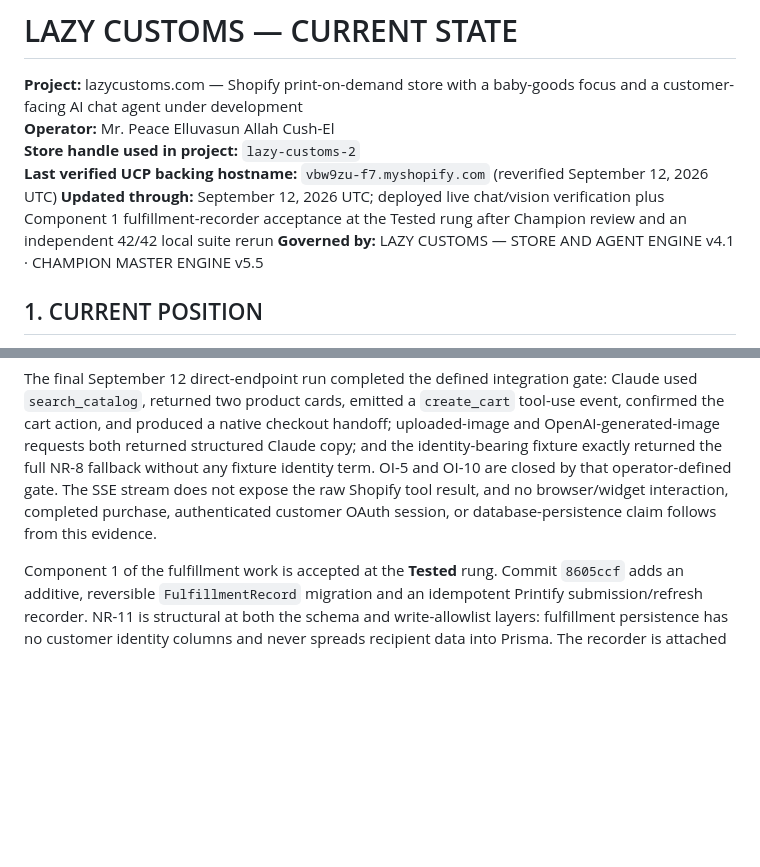
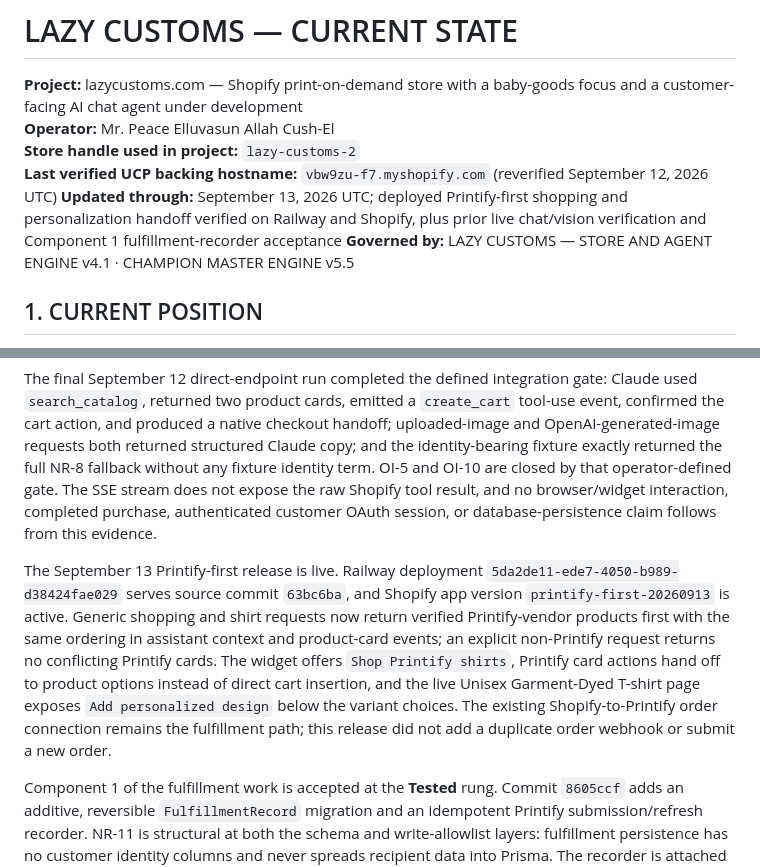
Before and after one commit to MrPeace00/02_IAMHUB, a Markdown page: _lazycustoms/docs/CURRENT_STATE.md, 2 parts joined by grey strips. Rendered like a GitHub page; blank space fills up the shorter version.

```diff
--- a/_lazycustoms/docs/CURRENT_STATE.md
+++ b/_lazycustoms/docs/CURRENT_STATE.md
@@ -4,7 +4,7 @@
 **Operator:** Mr. Peace Elluvasun Allah Cush-El
 **Store handle used in project:** `lazy-customs-2`
 **Last verified UCP backing hostname:** `vbw9zu-f7.myshopify.com` (reverified September 12, 2026 UTC)
-**Updated through:** September 12, 2026 UTC; deployed live chat/vision verification plus Component 1 fulfillment-recorder acceptance at the Tested rung after Champion review and an independent 42/42 local suite rerun
+**Updated through:** September 13, 2026 UTC; deployed Printify-first shopping and personalization handoff verified on Railway and Shopify, plus prior live chat/vision verification and Component 1 fulfillment-recorder acceptance
 **Governed by:** LAZY CUSTOMS — STORE AND AGENT ENGINE v4.1 · CHAMPION MASTER ENGINE v5.5
 
 ## 1. CURRENT POSITION
@@ -14,6 +14,8 @@ The chat-agent backend is deployed in the canonical Railway project `valiant-lib
 The public storefront/catalog side is no longer password-blocked as of the September 12, 2026 UTC recheck. `check_catalog.py --label 20260912_recheck` reports homepage HTTP 200, password protection inactive, `/products.json` HTTP 200, and 8 products across 1 page. `check_discovery.py --label 20260912_recheck` reports discovery open: homepage HTTP 200, robots.txt HTTP 200 with no blanket disallow, and no homepage noindex. `https://lazycustoms.com/.well-known/ucp` returns HTTP 200 and advertises UCP shopping/catalog/cart/checkout/order capabilities backed by `https://vbw9zu-f7.myshopify.com/api/ucp/mcp`. This supersedes the September 11 password-gate finding for present-tense claims while preserving it as historical evidence.
 
 The final September 12 direct-endpoint run completed the defined integration gate: Claude used `search_catalog`, returned two product cards, emitted a `create_cart` tool-use event, confirmed the cart action, and produced a native checkout handoff; uploaded-image and OpenAI-generated-image requests both returned structured Claude copy; and the identity-bearing fixture exactly returned the full NR-8 fallback without any fixture identity term. OI-5 and OI-10 are closed by that operator-defined gate. The SSE stream does not expose the raw Shopify tool result, and no browser/widget interaction, completed purchase, authenticated customer OAuth session, or database-persistence claim follows from this evidence.
+
+The September 13 Printify-first release is live. Railway deployment `5da2de11-ede7-4050-b989-d38424fae029` serves source commit `63bc6ba`, and Shopify app version `printify-first-20260913` is active. Generic shopping and shirt requests now return verified Printify-vendor products first with the same ordering in assistant context and product-card events; an explicit non-Printify request returns no conflicting Printify cards. The widget offers `Shop Printify shirts`, Printify card actions hand off to product options instead of direct cart insertion, and the live Unisex Garment-Dyed T-shirt page exposes `Add personalized design` below the variant choices. The existing Shopify-to-Printify order connection remains the fulfillment path; this release did not add a duplicate order webhook or submit a new order.
 
 Component 1 of the fulfillment work is accepted at the **Tested** rung. Commit `8605ccf` adds an additive, reversible `FulfillmentRecord` migration and an idempotent Printify submission/refresh recorder. NR-11 is structural at both the schema and write-allowlist layers: fulfillment persistence has no customer identity columns and never spreads recipient data into Prisma. The recorder is attached to the Printify service seam but no deployed route or live order event triggers it, so deployment, a genuine Printify Choice response, and a real production database row remain unverified. Component 2 has not started.
 
```
Also changed, not shown: _lazycustoms/docs/VERIFICATION_LOG.md (+1 -0 lines).
